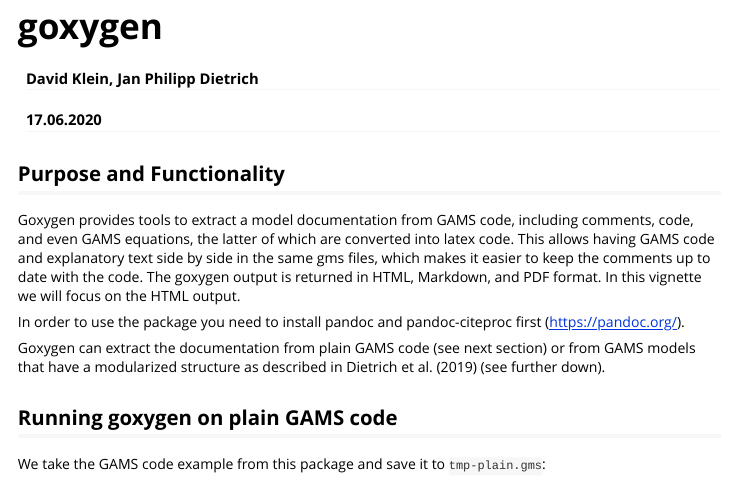
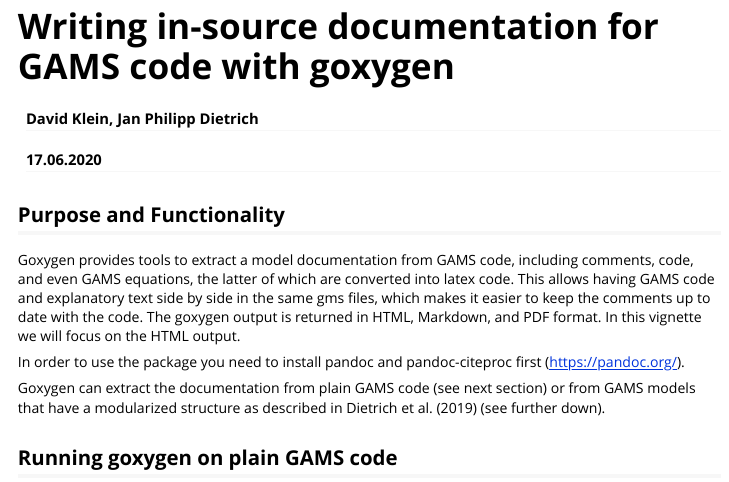
Before and after one commit to pik-piam/goxygen, an R Markdown document (vignettes/goxygen.Rmd): the page in a window 1100 px wide, from its top. Rendered offline with R 4.5, knitr and Pandoc, with nearby package versions; some code elsewhere in the file could not run offline; long lines of code are wrapped.

Commit message:
Update goxygen.Rmd

```diff
--- a/vignettes/goxygen.Rmd
+++ b/vignettes/goxygen.Rmd
@@ -1,5 +1,5 @@
 ---
-title: "goxygen"
+title: "Writing in-source documentation for GAMS code with goxygen"
 author: "David Klein, Jan Philipp Dietrich"
 date: "17.06.2020"
 output: rmarkdown::html_vignette
```
